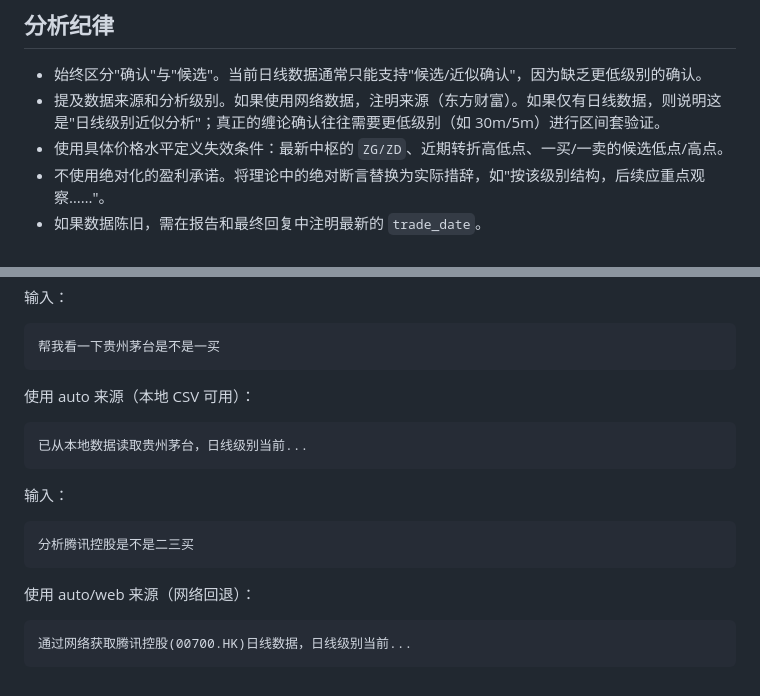
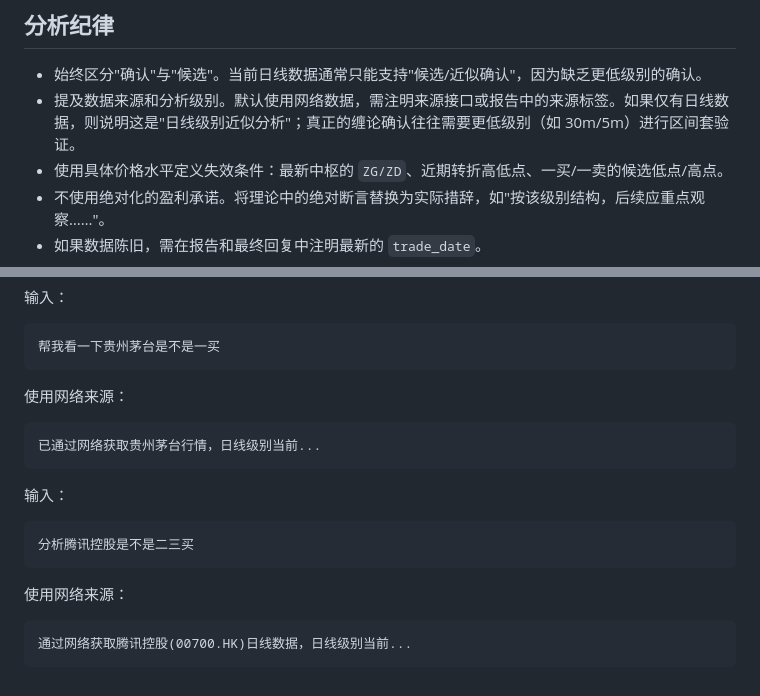
Before and after one commit to josan0824/czsc, a Markdown page: SKILL.md, 2 parts joined by grey strips. Drawn GitHub-style.

````diff
--- a/SKILL.md
+++ b/SKILL.md
@@ -158,7 +144,7 @@ HTML 报告当前用于基础标注稳定性测试，应聚焦 K 线包含处理
 ## 分析纪律
 
 - 始终区分"确认"与"候选"。当前日线数据通常只能支持"候选/近似确认"，因为缺乏更低级别的确认。
-- 提及数据来源和分析级别。如果使用网络数据，注明来源（东方财富）。如果仅有日线数据，则说明这是"日线级别近似分析"；真正的缠论确认往往需要更低级别（如 30m/5m）进行区间套验证。
+- 提及数据来源和分析级别。默认使用网络数据，需注明来源接口或报告中的来源标签。如果仅有日线数据，则说明这是"日线级别近似分析"；真正的缠论确认往往需要更低级别（如 30m/5m）进行区间套验证。
 - 使用具体价格水平定义失效条件：最新中枢的 `ZG/ZD`、近期转折高低点、一买/一卖的候选低点/高点。
 - 不使用绝对化的盈利承诺。将理论中的绝对断言替换为实际措辞，如"按该级别结构，后续应重点观察……"。
 - 如果数据陈旧，需在报告和最终回复中注明最新的 `trade_date`。
@@ -183,10 +169,10 @@ HTML 报告当前用于基础标注稳定性测试，应聚焦 K 线包含处理
 帮我看一下贵州茅台是不是一买
 ```
 
-使用 auto 来源（本地 CSV 可用）：
+使用网络来源：
 
 ```text
-已从本地数据读取贵州茅台，日线级别当前...
+已通过网络获取贵州茅台行情，日线级别当前...
 ```
 
 输入：
@@ -195,7 +181,7 @@ HTML 报告当前用于基础标注稳定性测试，应聚焦 K 线包含处理
 分析腾讯控股是不是二三买
 ```
 
-使用 auto/web 来源（网络回退）：
+使用网络来源：
 
 ```text
 通过网络获取腾讯控股(00700.HK)日线数据，日线级别当前...
````
Also changed, not shown: other parts of SKILL.md (+13 -27 lines).
